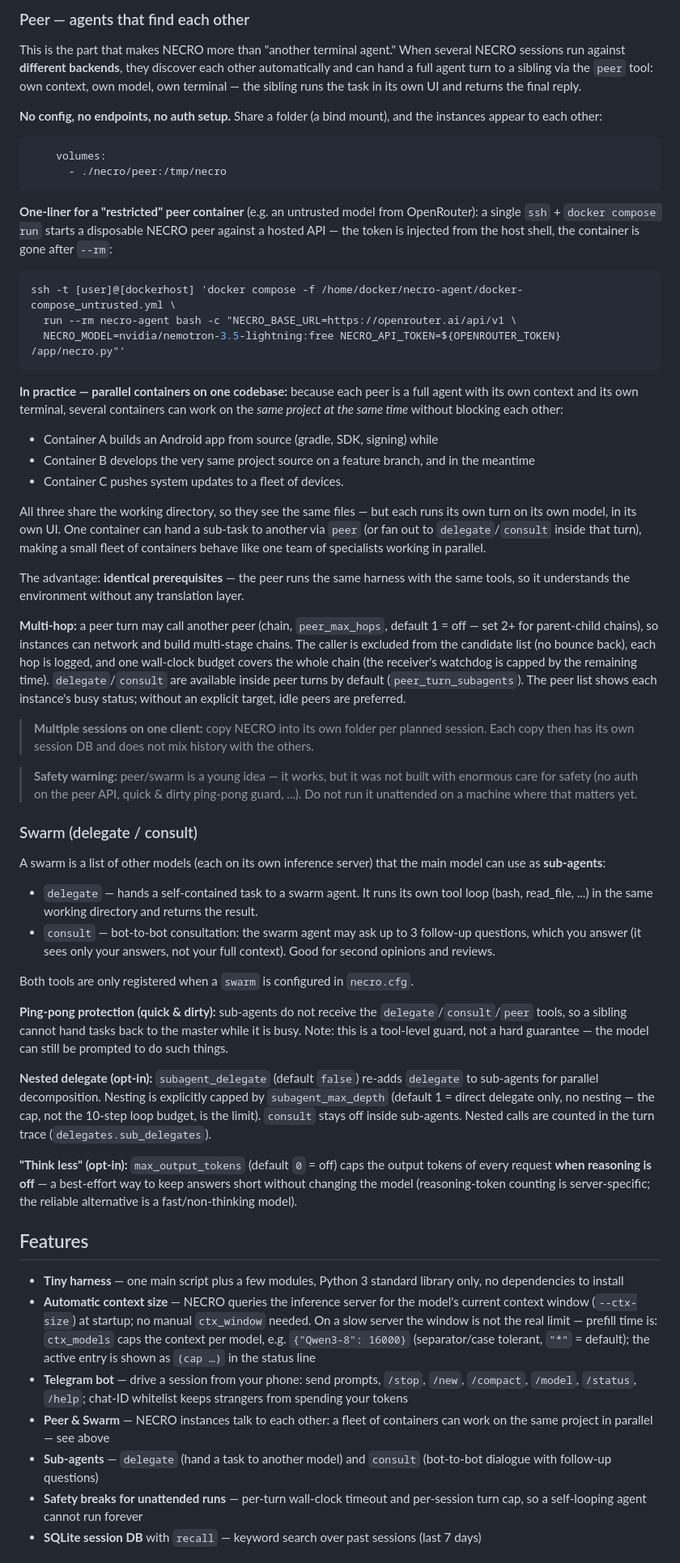
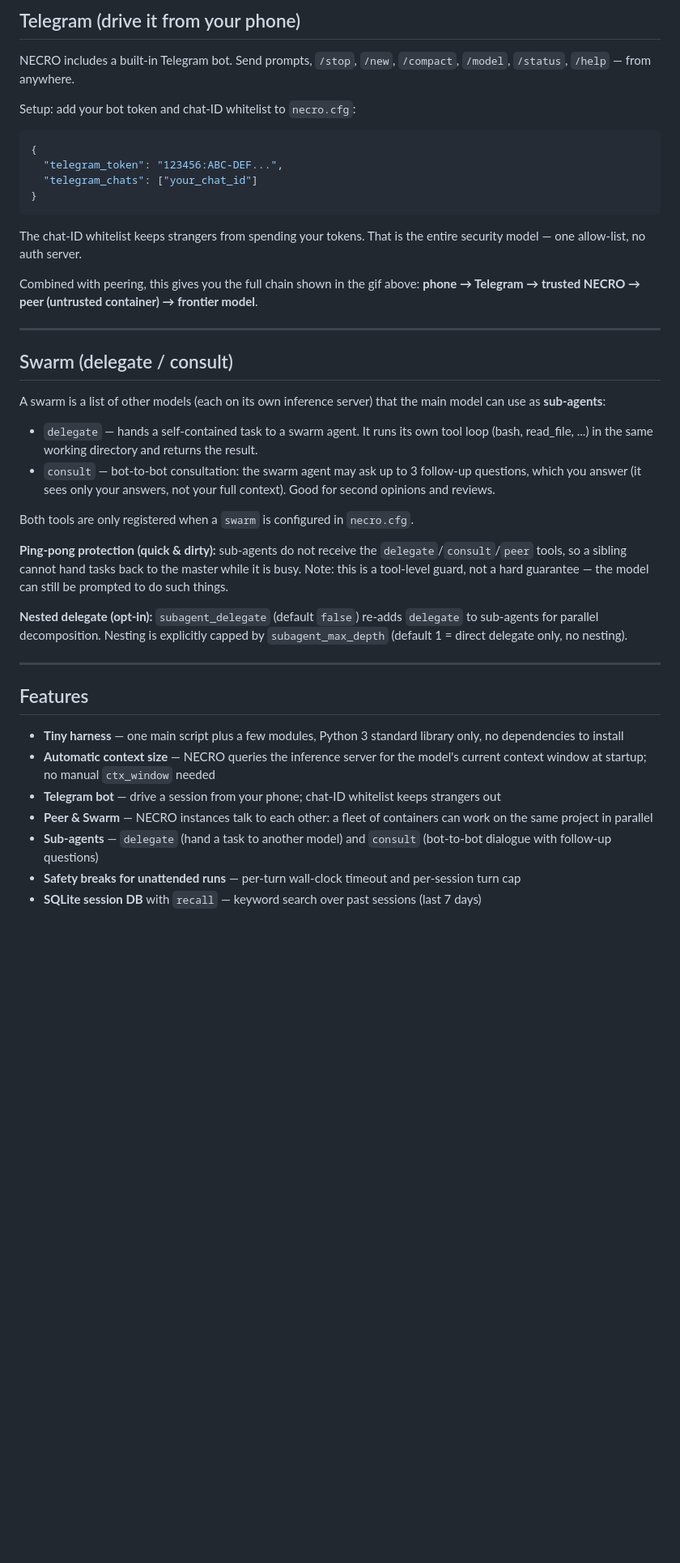
Before and after one commit to dneuhaus76/necro-agent, a Markdown page: README.md, the part around one of its changes. Shown at 81% size. GitHub-like rendering; blank space fills up the shorter version.

Commit message:
README: rewrite with peering as killer feature, finer quickstart, Telegram section, assets reorganized to _assets/

````diff
--- a/README.md
+++ b/README.md
@@ -50,66 +176,30 @@ no package manager, nothing to install — it is the Python standard library.
 
-### Peer — agents that find each other
+## Telegram (drive it from your phone)
 
-This is the part that makes NECRO more than "another terminal agent." When several NECRO
-sessions run against **different backends**, they discover each other automatically and
-can hand a full agent turn to a sibling via the `peer` tool: own context, own model, own
-terminal — the sibling runs the task in its own UI and returns the final reply.
+NECRO includes a built-in Telegram bot. Send prompts, `/stop`, `/new`, `/compact`,
+`/model`, `/status`, `/help` — from anywhere.
 
-**No config, no endpoints, no auth setup.** Share a folder (a bind mount), and the
-instances appear to each other:
+Setup: add your bot token and chat-ID whitelist to `necro.cfg`:
 
-```yaml
-    volumes:
-      - ./necro/peer:/tmp/necro
+```json
+{
+  "telegram_token": "123456:ABC-DEF...",
+  "telegram_chats": ["your_chat_id"]
+}
 ```
 
-**One-liner for a "restricted" peer container** (e.g. an untrusted model from
-OpenRouter): a single `ssh` + `docker compose run` starts a disposable NECRO peer
-against a hosted API — the token is injected from the host shell, the container
-is gone after `--rm`:
+The chat-ID whitelist keeps strangers from spending your tokens. That is the entire
+security model — one allow-list, no auth server.
 
-```bash
-ssh -t [user]@[dockerhost] 'docker compose -f /home/docker/necro-agent/docker-compose_untrusted.yml \
-  run --rm necro-agent bash -c "NECRO_BASE_URL=https://openrouter.ai/api/v1 \
-  NECRO_MODEL=nvidia/nemotron-3.5-lightning:free NECRO_API_TOKEN=${OPENROUTER_TOKEN} /app/necro.py"'
-```
+Combined with peering, this gives you the full chain shown in the gif above:
+**phone → Telegram → trusted NECRO → peer (untrusted container) → frontier model**.
 
-**In practice — parallel containers on one codebase:** because each peer is a full agent
-with its own context and its own terminal, several containers can work on the *same
-project at the same time* without blocking each other:
+---
 
-- Container A builds an Android app from source (gradle, SDK, signing) while
-- Container B develops the very same project source on a feature branch, and in the
-  meantime
-- Container C pushes system updates to a fleet of devices.
+## Swarm (delegate / consult)
 
-All three share the working directory, so they see the same files — but each runs its own
-turn on its own model, in its own UI. One container can hand a sub-task to another via
-`peer` (or fan out to `delegate`/`consult` inside that turn), making a small fleet of
-containers behave like one team of specialists working in parallel.
-
-The advantage: **identical prerequisites** — the peer runs the same harness with the same
-tools, so it understands the environment without any translation layer.
-
-**Multi-hop:** a peer turn may call another peer (chain, `peer_max_hops`, default 1 = off
-— set 2+ for parent-child chains), so instances can network and build multi-stage chains.
-The caller is excluded from the candidate list (no bounce back), each hop is logged, and
-one wall-clock budget covers the whole chain (the receiver's watchdog is capped by the
-remaining time). `delegate`/`consult` are available inside peer turns by default
-(`peer_turn_subagents`). The peer list shows each instance's busy status; without an
-explicit target, idle peers are preferred.
-
-> **Multiple sessions on one client:** copy NECRO into its own folder per planned session.
-> Each copy then has its own session DB and does not mix history with the others.
-
-> **Safety warning:** peer/swarm is a young idea — it works, but it was not built with
-> enormous care for safety (no auth on the peer API, quick & dirty ping-pong guard, ...).
-> Do not run it unattended on a machine where that matters yet.
-
-### Swarm (delegate / consult)
-
-A swarm is a list of other models (each on its own inference server) that the main model
-can use as **sub-agents**:
+A swarm is a list of other models (each on its own inference server) that the main
+model can use as **sub-agents**:
 
 - `delegate` — hands a self-contained task to a swarm agent. It runs its own tool loop
   (bash, read_file, ...) in the same working directory and returns the result.
@@ -121,27 +211,22 @@ Both tools are only registered when a `swarm` is configured in `necro.cfg`.
 
 **Ping-pong protection (quick & dirty):** sub-agents do not receive the
 `delegate`/`consult`/`peer` tools, so a sibling cannot hand tasks back to the master
-while it is busy. Note: this is a tool-level guard, not a hard guarantee — the model can
-still be prompted to do such things.
+while it is busy. Note: this is a tool-level guard, not a hard guarantee — the model
+can still be prompted to do such things.
 
-**Nested delegate (opt-in):** `subagent_delegate` (default `false`) re-adds `delegate` to
-sub-agents for parallel decomposition. Nesting is explicitly capped by
-`subagent_max_depth` (default 1 = direct delegate only, no nesting — the cap, not the
-10-step loop budget, is the limit). `consult` stays off inside sub-agents. Nested calls
-are counted in the turn trace (`delegates.sub_delegates`).
+**Nested delegate (opt-in):** `subagent_delegate` (default `false`) re-adds `delegate`
+to sub-agents for parallel decomposition. Nesting is explicitly capped by
+`subagent_max_depth` (default 1 = direct delegate only, no nesting).
 
-**"Think less" (opt-in):** `max_output_tokens` (default `0` = off) caps the output tokens
-of every request **when reasoning is off** — a best-effort way to keep answers short
-without changing the model (reasoning-token counting is server-specific; the reliable
-alternative is a fast/non-thinking model).
+---
 
 ## Features
 
 - **Tiny harness** — one main script plus a few modules, Python 3 standard library only, no dependencies to install
-- **Automatic context size** — NECRO queries the inference server for the model's current context window (`--ctx-size`) at startup; no manual `ctx_window` needed. On a slow server the window is not the real limit — prefill time is: `ctx_models` caps the context per model, e.g. `{"Qwen3-8": 16000}` (separator/case tolerant, `"*"` = default); the active entry is shown as `(cap …)` in the status line
-- **Telegram bot** — drive a session from your phone: send prompts, `/stop`, `/new`, `/compact`, `/model`, `/status`, `/help`; chat-ID whitelist keeps strangers from spending your tokens
-- **Peer & Swarm** — NECRO instances talk to each other: a fleet of containers can work on the same project in parallel — see above
+- **Automatic context size** — NECRO queries the inference server for the model's current context window at startup; no manual `ctx_window` needed
+- **Telegram bot** — drive a session from your phone; chat-ID whitelist keeps strangers out
+- **Peer & Swarm** — NECRO instances talk to each other: a fleet of containers can work on the same project in parallel
 - **Sub-agents** — `delegate` (hand a task to another model) and `consult` (bot-to-bot dialogue with follow-up questions)
-- **Safety breaks for unattended runs** — per-turn wall-clock timeout and per-session turn cap, so a self-looping agent cannot run forever
+- **Safety breaks for unattended runs** — per-turn wall-clock timeout and per-session turn cap
 - **SQLite session DB** with `recall` — keyword search over past sessions (last 7 days)
 
````
Also changed, not shown: other parts of README.md (+163 -88 lines), _assets/necro-console_c9c9ea8e023a.gif (renamed from _docs/necro-console_c9c9ea8e023a.gif), _assets/necro-console_dd863ce67d04.gif (renamed from _docs/necro-console_dd863ce67d04.gif), _assets/telegram-vpn-mobile-necro.gif (added), 3 other files.
